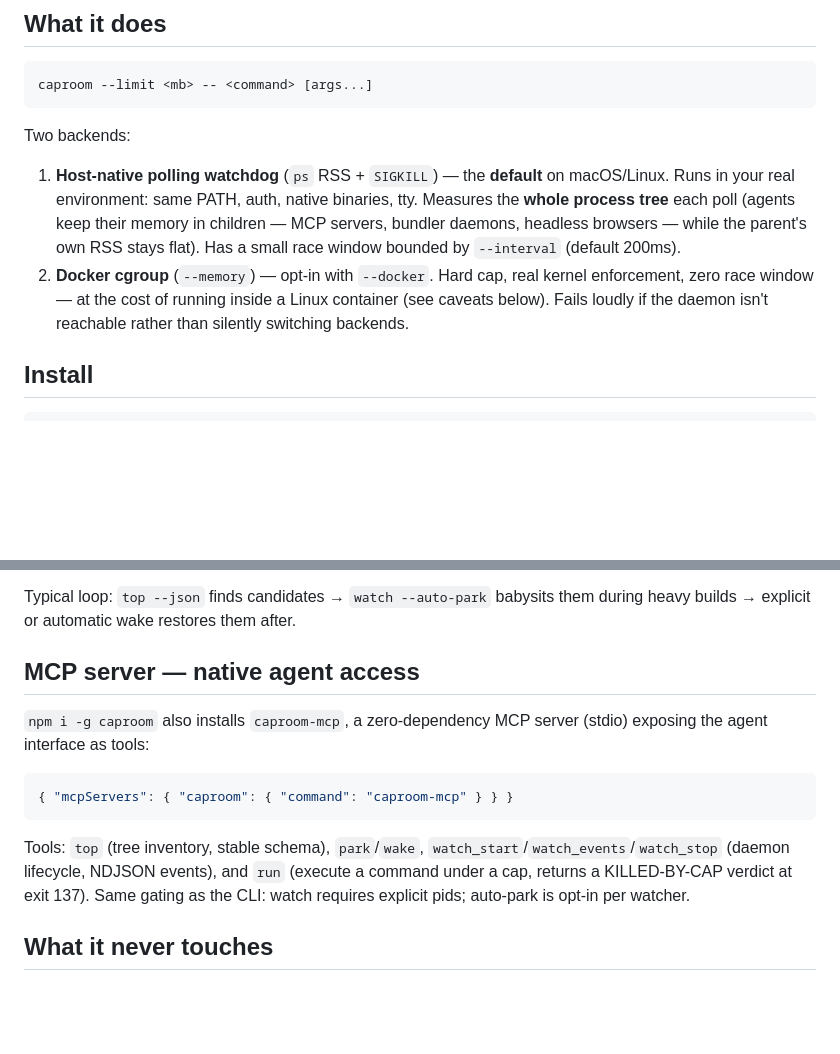
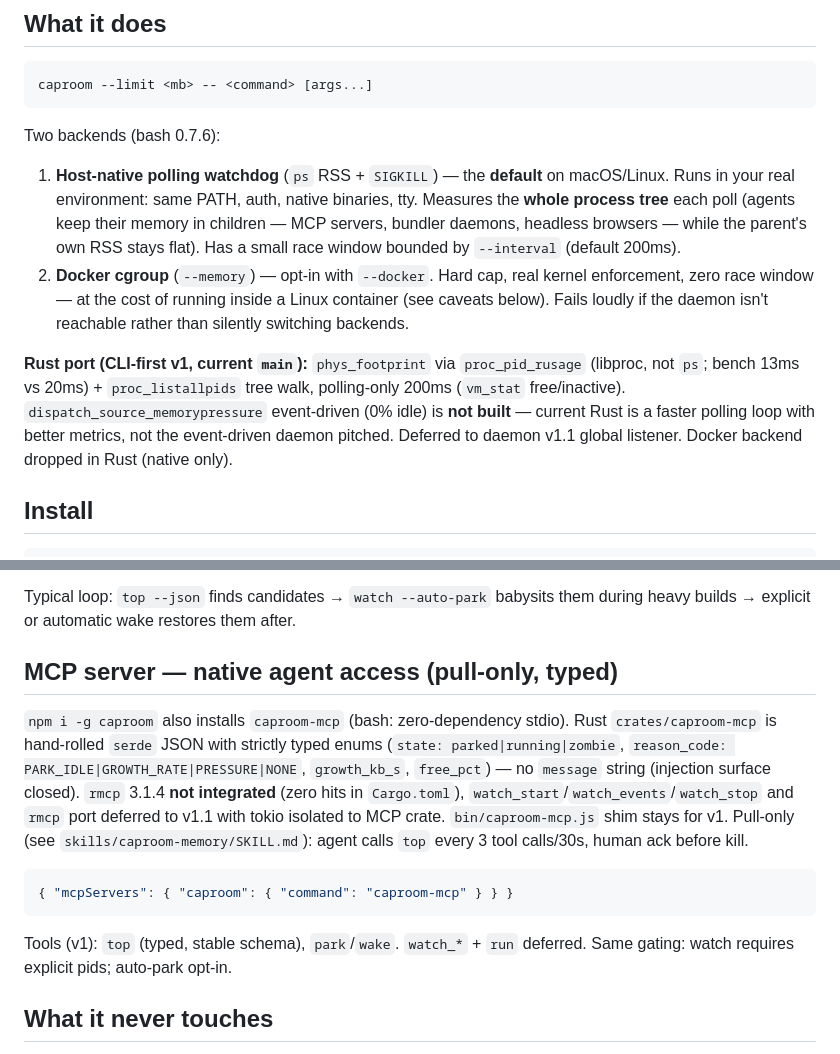
Before and after one commit to intelogroup/caproom, a Markdown page: README.md, 2 parts joined by grey strips. GitHub-like rendering; blank space fills up the shorter version.

````diff
--- a/README.md
+++ b/README.md
@@ -15,10 +15,12 @@ macOS has no reliable way to cap a process's memory from userspace. A runaway pr
 caproom --limit <mb> -- <command> [args...]
 ```
 
-Two backends:
+Two backends (bash 0.7.6):
 
 1. **Host-native polling watchdog** (`ps` RSS + `SIGKILL`) — the **default** on macOS/Linux. Runs in your real environment: same PATH, auth, native binaries, tty. Measures the **whole process tree** each poll (agents keep their memory in children — MCP servers, bundler daemons, headless browsers — while the parent's own RSS stays flat). Has a small race window bounded by `--interval` (default 200ms).
 2. **Docker cgroup** (`--memory`) — opt-in with `--docker`. Hard cap, real kernel enforcement, zero race window — at the cost of running inside a Linux container (see caveats below). Fails loudly if the daemon isn't reachable rather than silently switching backends.
+
+**Rust port (CLI-first v1, current `main`):** `phys_footprint` via `proc_pid_rusage` (libproc, not `ps`; bench 13ms vs 20ms) + `proc_listallpids` tree walk, polling-only 200ms (`vm_stat` free/inactive). `dispatch_source_memorypressure` event-driven (0% idle) is **not built** — current Rust is a faster polling loop with better metrics, not the event-driven daemon pitched. Deferred to daemon v1.1 global listener. Docker backend dropped in Rust (native only).
 
 ## Install
 
@@ -180,15 +182,15 @@ Naming the pid IS the per-process opt-in — there is no system-wide mode, since
 
 Typical loop: `top --json` finds candidates → `watch --auto-park` babysits them during heavy builds → explicit or automatic wake restores them after.
 
-## MCP server — native agent access
+## MCP server — native agent access (pull-only, typed)
 
-`npm i -g caproom` also installs `caproom-mcp`, a zero-dependency MCP server (stdio) exposing the agent interface as tools:
+`npm i -g caproom` also installs `caproom-mcp` (bash: zero-dependency stdio). Rust `crates/caproom-mcp` is hand-rolled `serde` JSON with strictly typed enums (`state: parked|running|zombie`, `reason_code: PARK_IDLE|GROWTH_RATE|PRESSURE|NONE`, `growth_kb_s`, `free_pct`) — no `message` string (injection surface closed). `rmcp` 3.1.4 **not integrated** (zero hits in `Cargo.toml`), `watch_start`/`watch_events`/`watch_stop` and `rmcp` port deferred to v1.1 with tokio isolated to MCP crate. `bin/caproom-mcp.js` shim stays for v1. Pull-only (see `skills/caproom-memory/SKILL.md`): agent calls `top` every 3 tool calls/30s, human ack before kill.
 
 ```json
 { "mcpServers": { "caproom": { "command": "caproom-mcp" } } }
 ```
 
-Tools: `top` (tree inventory, stable schema), `park`/`wake`, `watch_start`/`watch_events`/`watch_stop` (daemon lifecycle, NDJSON events), and `run` (execute a command under a cap, returns a KILLED-BY-CAP verdict at exit 137). Same gating as the CLI: watch requires explicit pids; auto-park is opt-in per watcher.
+Tools (v1): `top` (typed, stable schema), `park`/`wake`. `watch_*` + `run` deferred. Same gating: watch requires explicit pids; auto-park opt-in.
 
 ## What it never touches
 
````
Also changed, not shown: other parts of README.md (+14 -9 lines).
